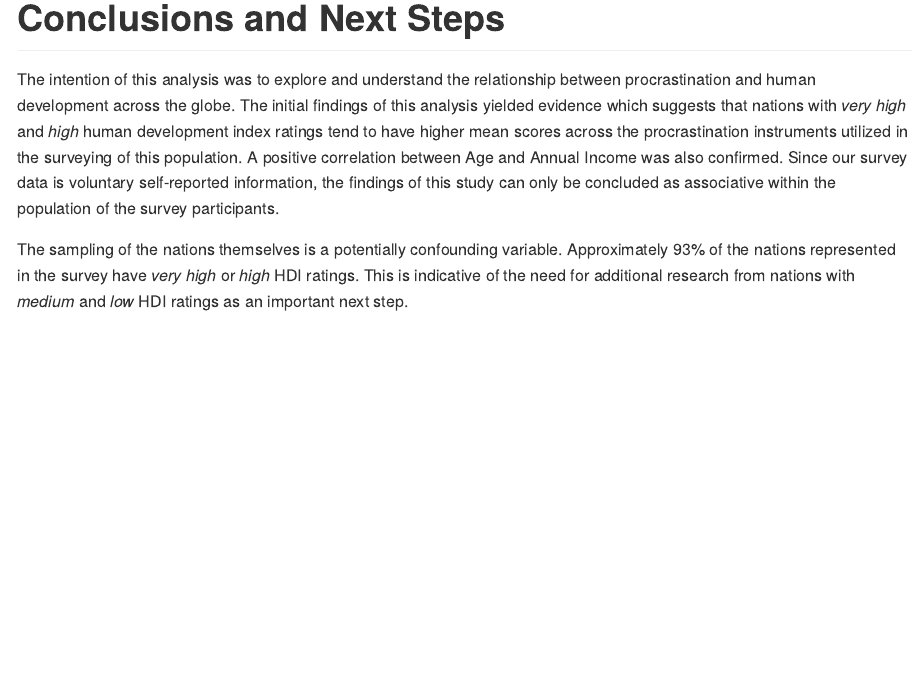
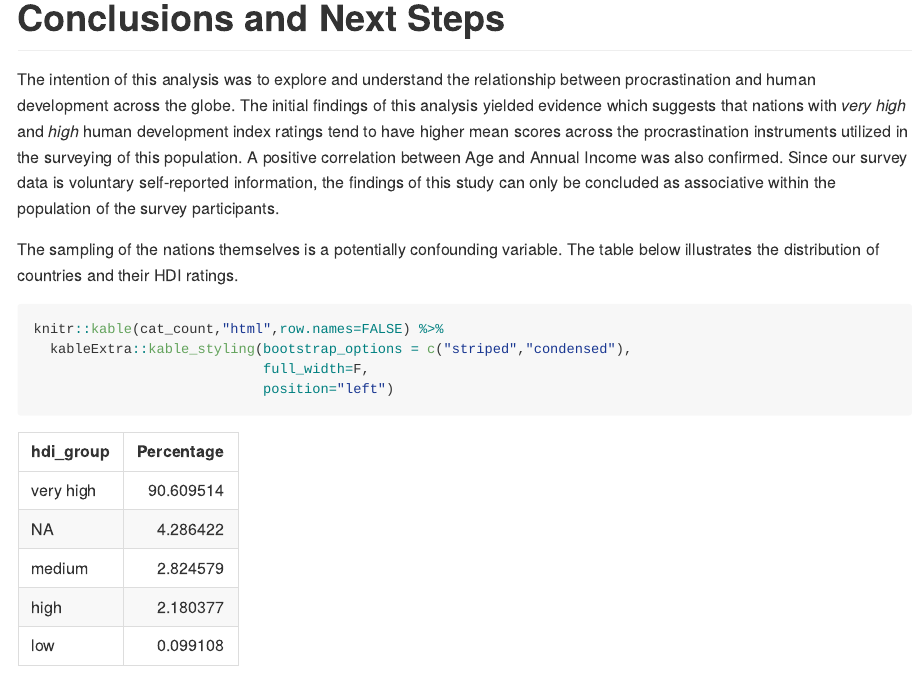
Before and after one commit to Jkassof/procrastination-analysis, an R Markdown document (write-up.Rmd): the page in a window 1100 px wide, from 12900 px down. The pictures show the output file write-up.md that the author committed with the source, drawn offline in the style of GitHub.

Commit message:
q5 and writeup work

````diff
--- a/write-up.Rmd
+++ b/write-up.Rmd
@@ -252,4 +252,12 @@ ggplot(all_data,aes(x=hdi_group,y=SWLSMean,fill=hdi_group))+
 
 The intention of this analysis was to explore and understand the relationship between procrastination and human development across the globe. The initial findings of this analysis yielded evidence which suggests that nations with *very high* and *high* human development index ratings tend to have higher mean scores across the procrastination instruments utilized in the surveying of this population. A positive correlation between Age and Annual Income was also confirmed. Since our survey data is voluntary self-reported information, the findings of this study can only be concluded as associative within the population of the survey participants.
 
-The sampling of the nations themselves is a potentially confounding variable. Approximately 93% of the nations represented in the survey have *very high* or *high* HDI ratings. This is indicative of the need for additional research from nations with  *medium* and *low* HDI ratings as an important next step.
+The sampling of the nations themselves is a potentially confounding variable. The table below illustrates the distribution of countries and their HDI ratings.
+```{r}
+knitr::kable(cat_count,"html",row.names=FALSE) %>%
+  kableExtra::kable_styling(bootstrap_options = c("striped","condensed"),
+                            full_width=F,
+                            position="left")
+```
+
+Approximately 93% of the nations represented in the survey have *very high* or *high* HDI ratings. This is indicative of the need for additional research from nations with  *medium* and *low* HDI ratings as an important next step.
````
Also changed, not shown: analysis/q5-analysis.R (+2 -7 lines), write-up.html, write-up.md.
